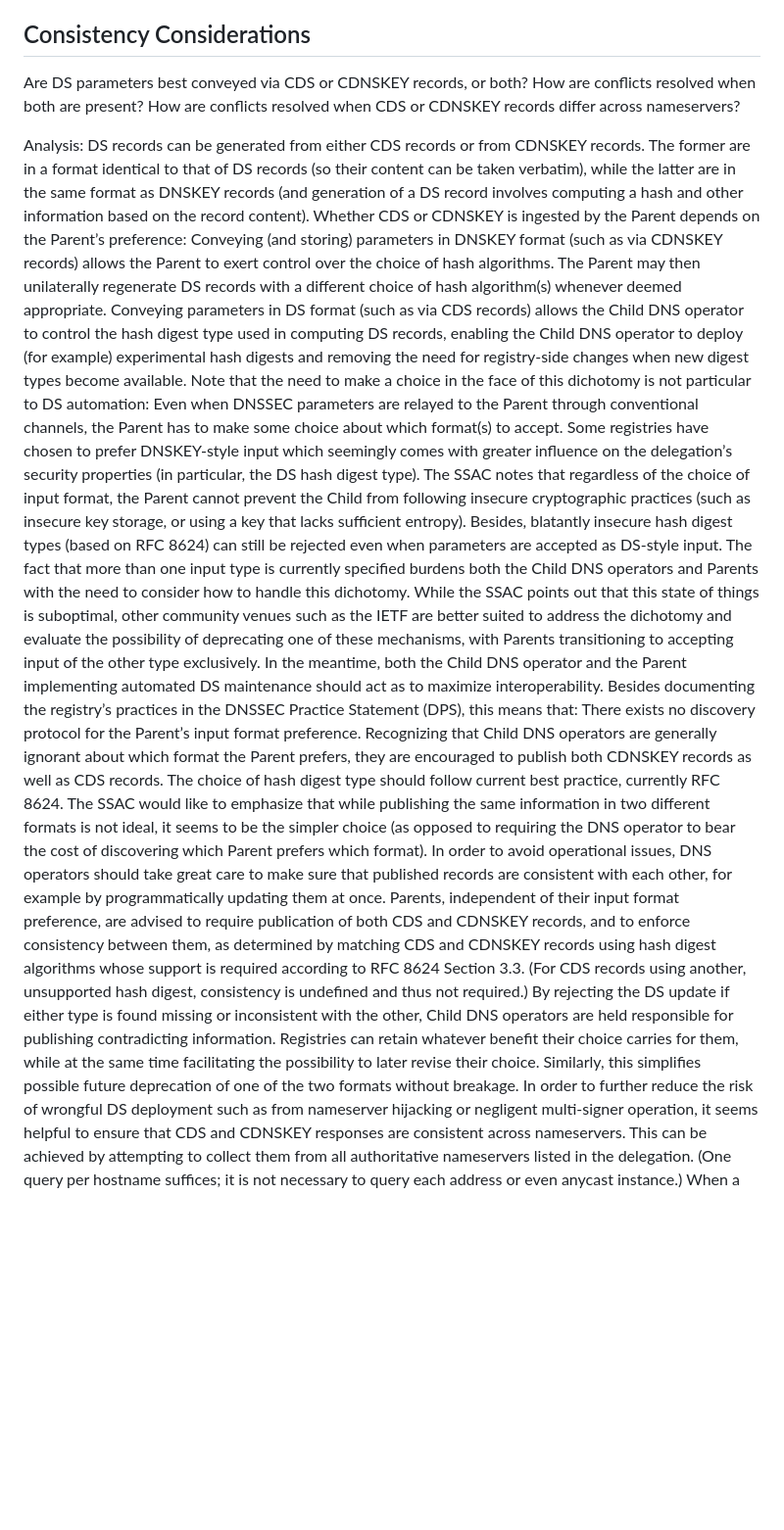
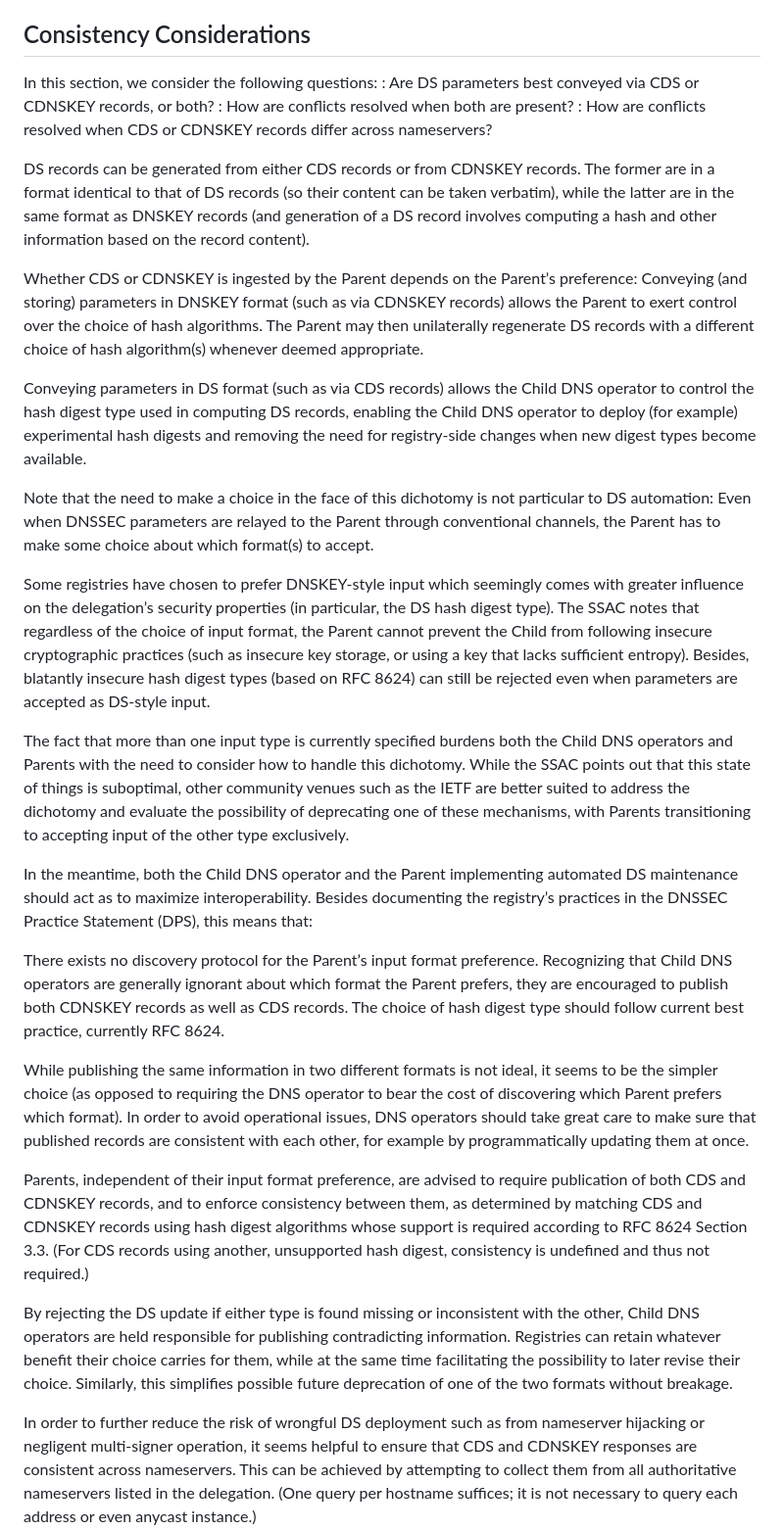
Before and after one commit to desec-io/draft-shetho-dnsop-ds-automation, a Markdown page: draft-thomassen-dnsop-cds-bestpractice-01.md, the part around one of its changes. Shown at 98% size. Rendered like a GitHub page; blank space fills up the shorter version.

```diff
--- a/draft-thomassen-dnsop-cds-bestpractice-01.md
+++ b/draft-thomassen-dnsop-cds-bestpractice-01.md
@@ -260,23 +260,34 @@ Based on the above analysis, we recommend:
 : The currently active DS configuration as well as the history of DS updates should be made accessible to the registrant (or their designated party) through the customer portal available for domain management.
 
 ## Consistency Considerations
+In this section, we consider the following questions:
+: Are DS parameters best conveyed via CDS or CDNSKEY records, or both?
+: How are conflicts resolved when both are present?
+: How are conflicts resolved when CDS or CDNSKEY records differ across nameservers?
 
-Are DS parameters best conveyed via CDS or CDNSKEY records, or both?
-How are conflicts resolved when both are present?
-How are conflicts resolved when CDS or CDNSKEY records differ across nameservers?
+DS records can be generated from either CDS records or from CDNSKEY records. The former are in a format identical to that of DS records (so their content can be taken verbatim), while the latter are in the same format as DNSKEY records (and generation of a DS record involves computing a hash and other information based on the record content).
 
-Analysis:
-DS records can be generated from either CDS records or from CDNSKEY records. The former are in a format identical to that of DS records (so their content can be taken verbatim), while the latter are in the same format as DNSKEY records (and generation of a DS record involves computing a hash and other information based on the record content).
 Whether CDS or CDNSKEY is ingested by the Parent depends on the Parent’s preference:
 Conveying (and storing) parameters in DNSKEY format (such as via CDNSKEY records) allows the Parent to exert control over the choice of hash algorithms. The Parent may then unilaterally regenerate DS records with a different choice of hash algorithm(s) whenever deemed appropriate.
+
 Conveying parameters in DS format (such as via CDS records) allows the Child DNS operator to control the hash digest type used in computing DS records, enabling the Child DNS operator to deploy (for example) experimental hash digests and removing the need for registry-side changes when new digest types become available.
+
 Note that the need to make a choice in the face of this dichotomy is not particular to DS automation: Even when DNSSEC parameters are relayed to the Parent through conventional channels, the Parent has to make some choice about which format(s) to accept.
+
 Some registries have chosen to prefer DNSKEY-style input which seemingly comes with greater influence on the delegation’s security properties (in particular, the DS hash digest type). The SSAC notes that regardless of the choice of input format, the Parent cannot prevent the Child from following insecure cryptographic practices (such as insecure key storage, or using a key that lacks sufficient entropy). Besides, blatantly insecure hash digest types (based on RFC 8624) can still be rejected even when parameters are accepted as DS-style input.
+
 The fact that more than one input type is currently specified burdens both the Child DNS operators and Parents with the need to consider how to handle this dichotomy. While the SSAC points out that this state of things is suboptimal, other community venues such as the IETF are better suited to address the dichotomy and evaluate the possibility of deprecating one of these mechanisms, with Parents transitioning to accepting input of the other type exclusively.
+
 In the meantime, both the Child DNS operator and the Parent implementing automated DS maintenance should act as to maximize interoperability. Besides documenting the registry’s practices in the DNSSEC Practice Statement (DPS), this means that:
+
 There exists no discovery protocol for the Parent’s input format preference. Recognizing that Child DNS operators are generally ignorant about which format the Parent prefers, they are encouraged to publish both CDNSKEY records as well as CDS records. The choice of hash digest type should follow current best practice, currently RFC 8624.
-The SSAC would like to emphasize that while publishing the same information in two different formats is not ideal, it seems to be the simpler choice (as opposed to requiring the DNS operator to bear the cost of discovering which Parent prefers which format). In order to avoid operational issues, DNS operators should take great care to make sure that published records are consistent with each other, for example by programmatically updating them at once.
+
+While publishing the same information in two different formats is not ideal, it seems to be the simpler choice (as opposed to requiring the DNS operator to bear the cost of discovering which Parent prefers which format). In order to avoid operational issues, DNS operators should take great care to make sure that published records are consistent with each other, for example by programmatically updating them at once.
+
 Parents, independent of their input format preference, are advised to require publication of both CDS and CDNSKEY records, and to enforce consistency between them, as determined by matching CDS and CDNSKEY records using hash digest algorithms whose support is required according to RFC 8624 Section 3.3. (For CDS records using another, unsupported hash digest, consistency is undefined and thus not required.)
+
 By rejecting the DS update if either type is found missing or inconsistent with the other, Child DNS operators are held responsible for publishing contradicting information. Registries can retain whatever benefit their choice carries for them, while at the same time facilitating the possibility to later revise their choice. Similarly, this simplifies possible future deprecation of one of the two formats without breakage.
+
 In order to further reduce the risk of wrongful DS deployment such as from nameserver hijacking or negligent multi-signer operation, it seems helpful to ensure that CDS and CDNSKEY responses are consistent across nameservers. This can be achieved by attempting to collect them from all authoritative nameservers listed in the delegation. (One query per hostname suffices; it is not necessary to query each address or even anycast instance.)
+
 When a key is referenced in a CDS or CDNSKEY record set returned by one nameserver, but is missing from at least one other nameserver's answer, the Child's intent is unclear, and DS provisioning can be aborted.
```
Also changed, not shown: other parts of draft-thomassen-dnsop-cds-bestpractice-01.md (+10 -6 lines).
